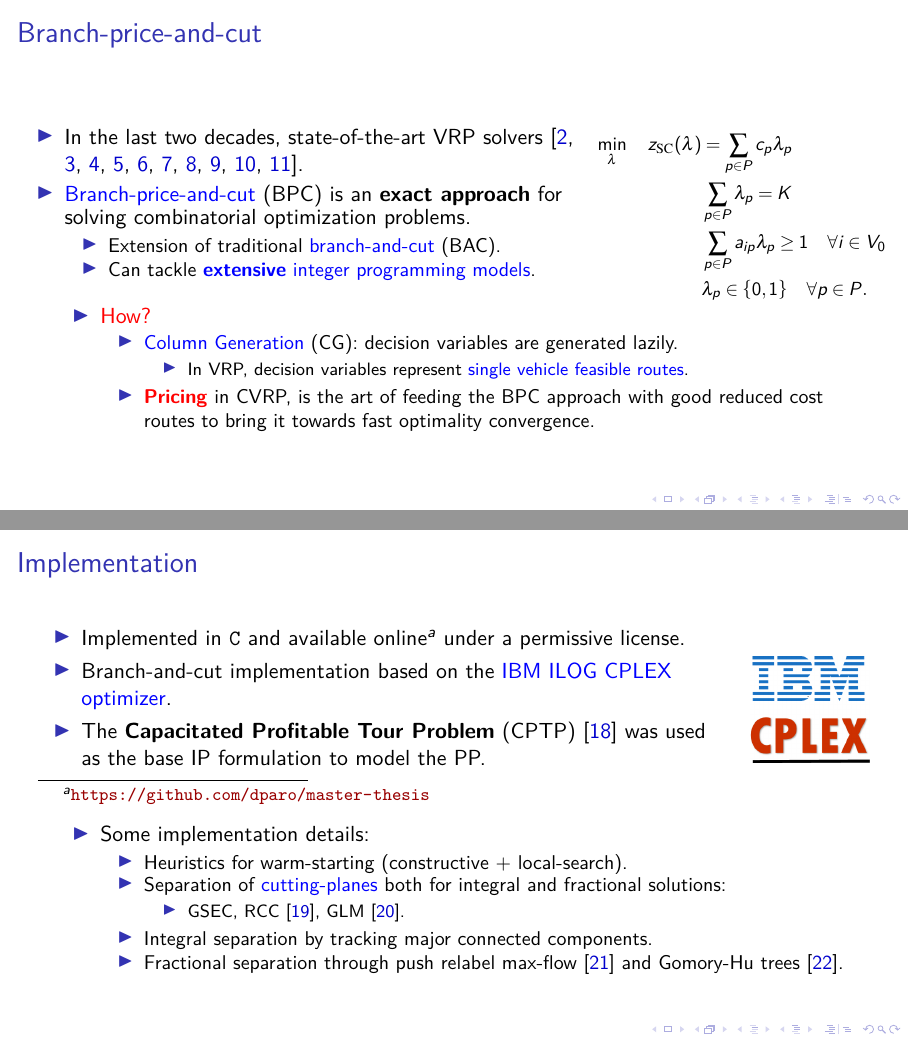
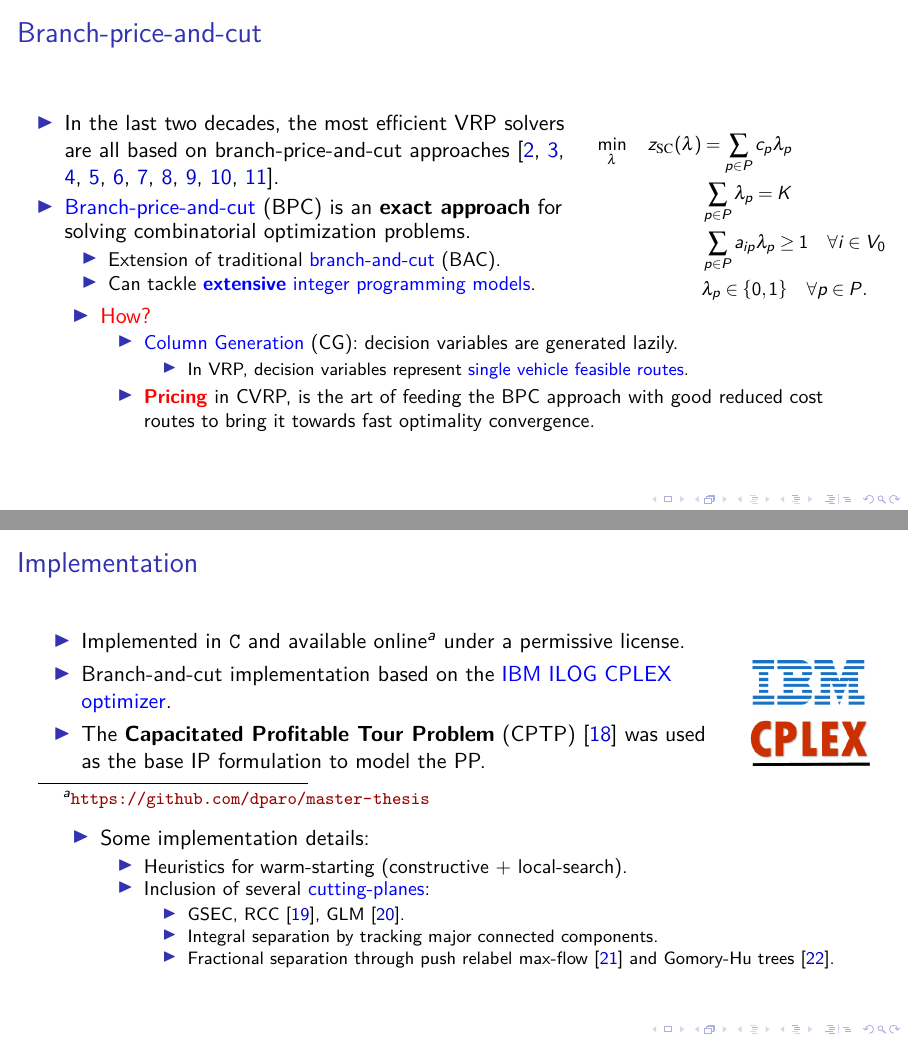
Before and after one commit to dparo/msc-presentation, LaTeX slides (main.tex, which reads Content/slides.tex): pages 6 and 12 of 46, joined at a grey line. Compiled offline with pdfLaTeX; a LaTeX package or settings file that is missing is left out.

Commit message:
Progress

```diff
--- a/Content/slides.tex
+++ b/Content/slides.tex
@@ -35,7 +35,7 @@
 		\begin{columns}
 			\begin{column}{.7\textwidth}
 				\begin{itemize}
-					\item In the last two decades, state-of-the-art VRP solvers \parencite{fukasawa2006, pessoa2008, gutierrez-jarpa2010, archetti2011, bettinelli2011, contardo2014, contardo2015, pecin2017new, pecin2017improved, pessoa2020generic}.
+					\item In the last two decades, the most efficient VRP solvers are all based on branch-price-and-cut approaches \cite{fukasawa2006, pessoa2008, gutierrez-jarpa2010, archetti2011, bettinelli2011, contardo2014, contardo2015, pecin2017new, pecin2017improved, pessoa2020generic}.
 					\item \textcolor{blue}{Branch-price-and-cut} (BPC) is an \textbf{exact approach} for solving combinatorial optimization problems.
 					      \begin{itemize}
 						      \item Extension of traditional \textcolor{blue}{branch-and-cut} (BAC).
@@ -144,12 +144,12 @@
 		\item Some implementation details:
 		      \begin{itemize}
 			      \item Heuristics for warm-starting (constructive + local-search).
-			      \item Separation of \textcolor{blue}{cutting-planes} both for integral and fractional solutions:
+			      \item Inclusion of several \textcolor{blue}{cutting-planes}:
 			            \begin{itemize}
 				            \item GSEC, RCC \parencite{laporte1983}, GLM \parencite{gouveia1995}.
+				            \item Integral separation by tracking major connected components.
+				            \item Fractional separation through push relabel max-flow \parencite{goldberg1997} and Gomory-Hu trees \parencite{gomory1961}.
 			            \end{itemize}
-			      \item Integral separation by tracking major connected components.
-			      \item Fractional separation through push relabel max-flow \parencite{goldberg1997} and Gomory-Hu trees \parencite{gomory1961}.
 		      \end{itemize}
 	\end{itemize}
 \end{frame}
```
